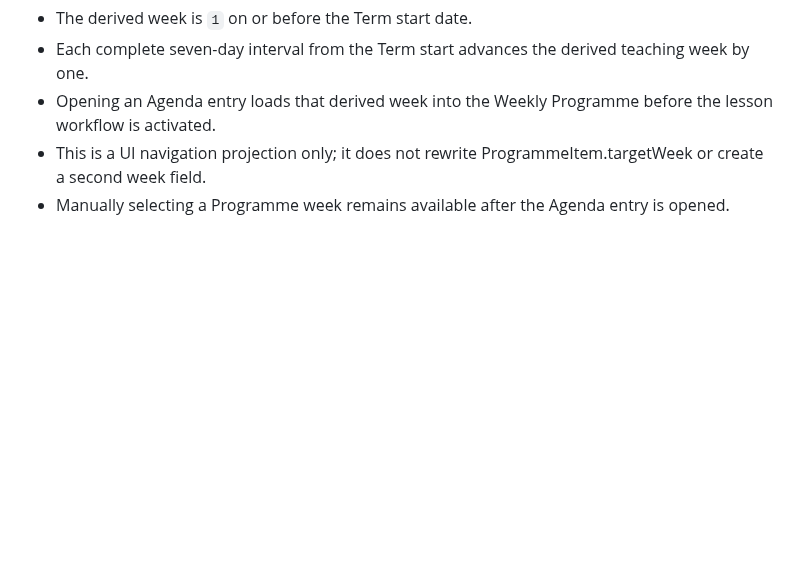
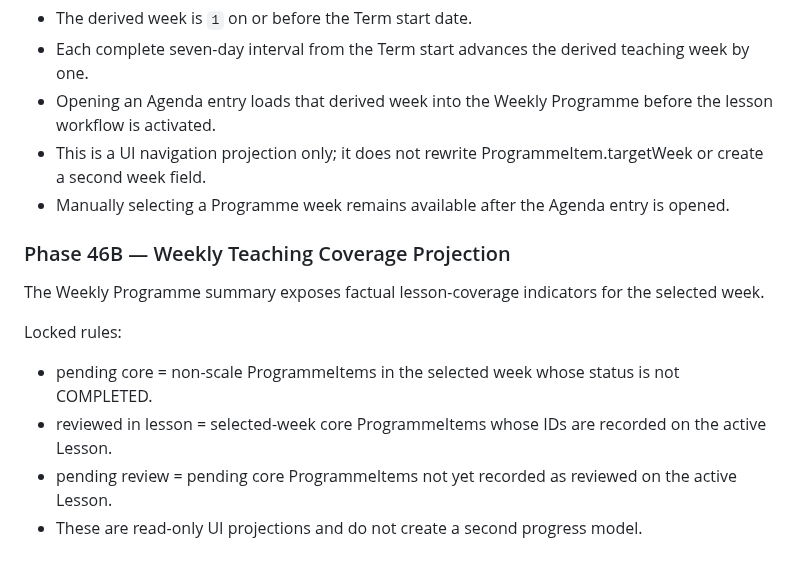
Before and after one commit to tneophytou22/violin-ai-teacher-agenda, a Markdown page: v15/ARCHITECTURE-CONTRACT.md, the part around the change. GitHub-like rendering; blank space fills up the shorter version.

Commit message:
V15: lock weekly teaching coverage projection

```diff
--- a/v15/ARCHITECTURE-CONTRACT.md
+++ b/v15/ARCHITECTURE-CONTRACT.md
@@ -198,3 +198,13 @@ Locked rules:
 - Opening an Agenda entry loads that derived week into the Weekly Programme before the lesson workflow is activated.
 - This is a UI navigation projection only; it does not rewrite ProgrammeItem.targetWeek or create a second week field.
 - Manually selecting a Programme week remains available after the Agenda entry is opened.
+
+### Phase 46B — Weekly Teaching Coverage Projection
+
+The Weekly Programme summary exposes factual lesson-coverage indicators for the selected week.
+
+Locked rules:
+- pending core = non-scale ProgrammeItems in the selected week whose status is not COMPLETED.
+- reviewed in lesson = selected-week core ProgrammeItems whose IDs are recorded on the active Lesson.
+- pending review = pending core ProgrammeItems not yet recorded as reviewed on the active Lesson.
+- These are read-only UI projections and do not create a second progress model.
```
